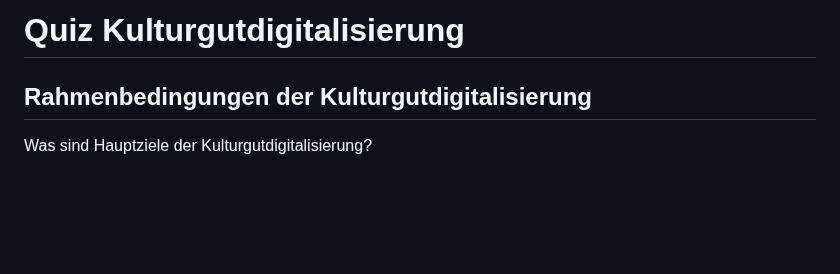
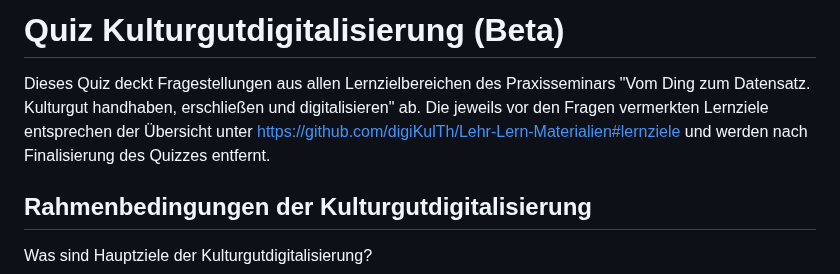
Before and after one commit to digiKulTh/Lehr-Lern-Materialien, a Markdown page: LiaScript/Quiz_Kulturgutdigitalisierung.md, the part around the change. GitHub-like rendering; blank space fills up the shorter version.

```diff
--- a/LiaScript/Quiz_Kulturgutdigitalisierung.md
+++ b/LiaScript/Quiz_Kulturgutdigitalisierung.md
@@ -52,7 +52,10 @@ script:   https://cdnjs.cloudflare.com/ajax/libs/Sortable/1.14.0/Sortable.min.js
 
 -->
 
-# Quiz Kulturgutdigitalisierung
+# Quiz Kulturgutdigitalisierung (Beta)
+
+Dieses Quiz deckt Fragestellungen aus allen Lernzielbereichen des Praxisseminars "Vom Ding zum Datensatz. Kulturgut handhaben, erschließen und digitalisieren" ab.
+Die jeweils vor den Fragen vermerkten Lernziele entsprechen der Übersicht unter https://github.com/digiKulTh/Lehr-Lern-Materialien#lernziele und werden nach Finalisierung des Quizzes entfernt.
 
 ## Rahmenbedingungen der Kulturgutdigitalisierung
 
```
